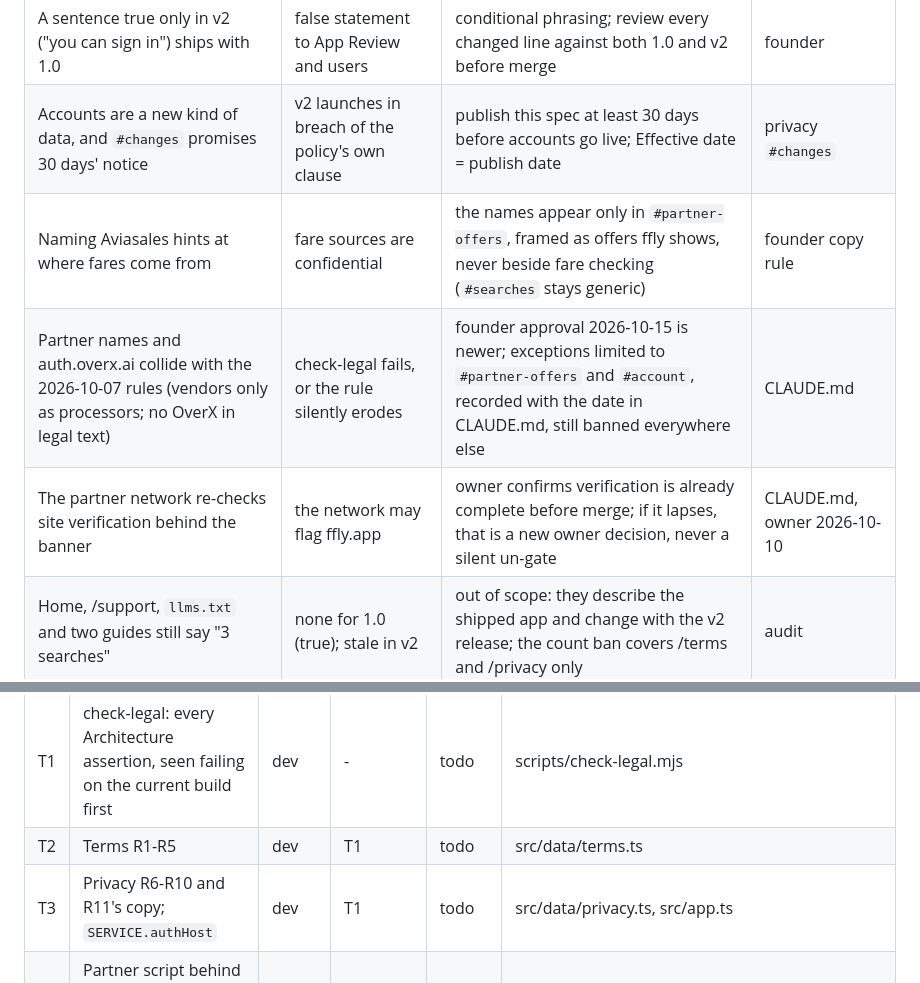
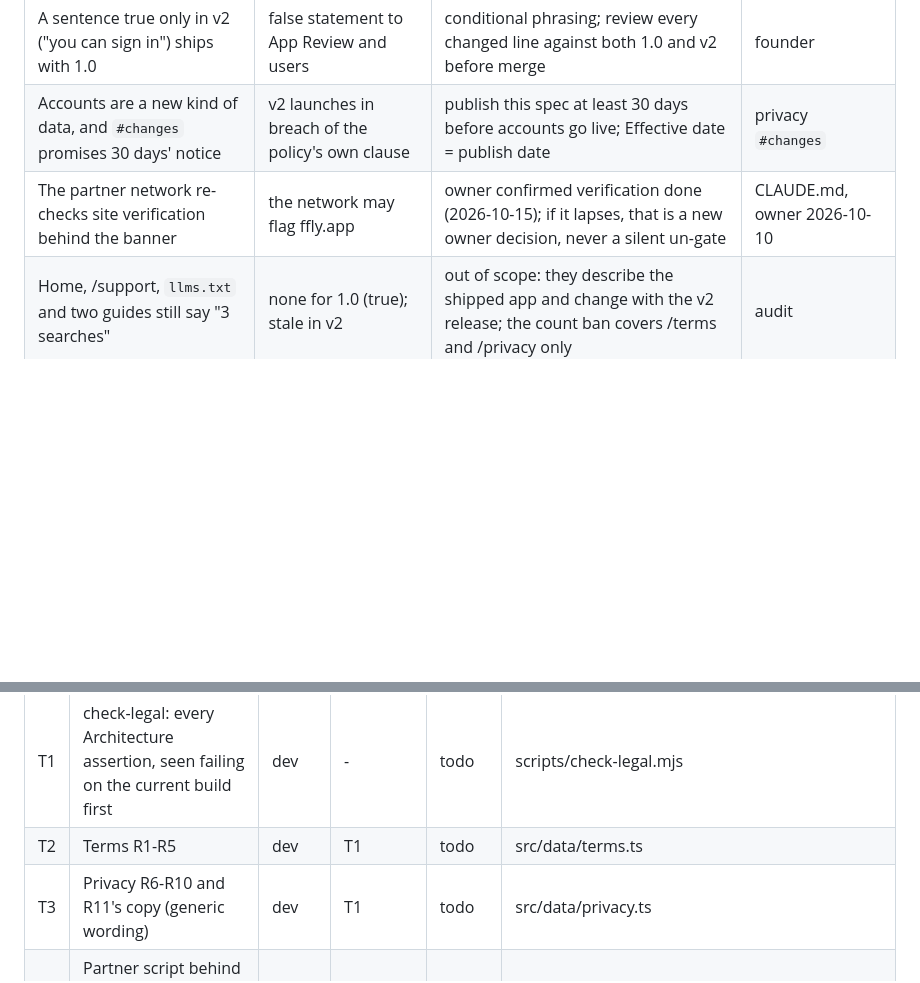
Before and after one commit to overx-ai/ffly.app, a Markdown page: docs/specs/013-legal-pages-ready-for-accounts-and-partner-offers.md, 2 parts joined by grey strips. Rendered like a GitHub page; blank space fills up the shorter version.

```diff
--- a/docs/specs/013-legal-pages-ready-for-accounts-and-partner-offers.md
+++ b/docs/specs/013-legal-pages-ready-for-accounts-and-partner-offers.md
@@ -122,9 +127,7 @@ mechanics (no field names, endpoints or storage details) on legal pages.
 |------|--------|------------|--------|
 | A sentence true only in v2 ("you can sign in") ships with 1.0 | false statement to App Review and users | conditional phrasing; review every changed line against both 1.0 and v2 before merge | founder |
 | Accounts are a new kind of data, and `#changes` promises 30 days' notice | v2 launches in breach of the policy's own clause | publish this spec at least 30 days before accounts go live; Effective date = publish date | privacy `#changes` |
-| Naming Aviasales hints at where fares come from | fare sources are confidential | the names appear only in `#partner-offers`, framed as offers ffly shows, never beside fare checking (`#searches` stays generic) | founder copy rule |
-| Partner names and auth.overx.ai collide with the 2026-10-07 rules (vendors only as processors; no OverX in legal text) | check-legal fails, or the rule silently erodes | founder approval 2026-10-15 is newer; exceptions limited to `#partner-offers` and `#account`, recorded with the date in CLAUDE.md, still banned everywhere else | CLAUDE.md |
-| The partner network re-checks site verification behind the banner | the network may flag ffly.app | owner confirms verification is already complete before merge; if it lapses, that is a new owner decision, never a silent un-gate | CLAUDE.md, owner 2026-10-10 |
+| The partner network re-checks site verification behind the banner | the network may flag ffly.app | owner confirmed verification done (2026-10-15); if it lapses, that is a new owner decision, never a silent un-gate | CLAUDE.md, owner 2026-10-10 |
 | Home, /support, `llms.txt` and two guides still say "3 searches" | none for 1.0 (true); stale in v2 | out of scope: they describe the shipped app and change with the v2 release; the count ban covers /terms and /privacy only | audit |
 | auth.overx.ai stores more than email and id (a name, say) | `#account` incomplete | the field list follows what 1B-bots spec 573 stores; scope `email` only on the web (spec 014) | 573 |
 | A label set change in ios-ffly v2's inventory | check-legal fails on `#app-store-labels` | expected: change both in lock-step then, as 011 requires | 011 |
@@ -141,7 +144,7 @@ mechanics (no field names, endpoints or storage details) on legal pages.
 |----|-------------|-------|------------|--------|-------|
 | T1 | check-legal: every Architecture assertion, seen failing on the current build first | dev | - | todo | scripts/check-legal.mjs |
 | T2 | Terms R1-R5 | dev | T1 | todo | src/data/terms.ts |
-| T3 | Privacy R6-R10 and R11's copy; `SERVICE.authHost` | dev | T1 | todo | src/data/privacy.ts, src/app.ts |
+| T3 | Privacy R6-R10 and R11's copy (generic wording) | dev | T1 | todo | src/data/privacy.ts |
 | T4 | Partner script behind consent: tag out of `BaseLayout`, consented loaders, banner while either constant is set, banner text in 13 languages, tests | dev | T1 | todo | src/layouts/BaseLayout.astro, src/scripts/consent.ts, src/scripts/consent-state.ts, src/components/ConsentBanner.astro, src/i18n/{en,de,fr,es,it,nl,pl,pt,ru,sv,da,nb,fi}.ts, tests/consent.test.ts |
 | T5 | lastmod; CLAUDE.md (legal rules, consent exception removed, dated exceptions); `AD_NETWORK_SCRIPT` comment in `src/app.ts` | dev | T2, T3, T4 | todo | src/site-pages.ts, CLAUDE.md, src/app.ts |
 
```
Also changed, not shown: other parts of docs/specs/013-legal-pages-ready-for-accounts-and-partner-offers.md (+21 -16 lines), docs/specs/014-accounts-pro-and-trip-kit-offers-on-the-web.md (+7 -3 lines).
